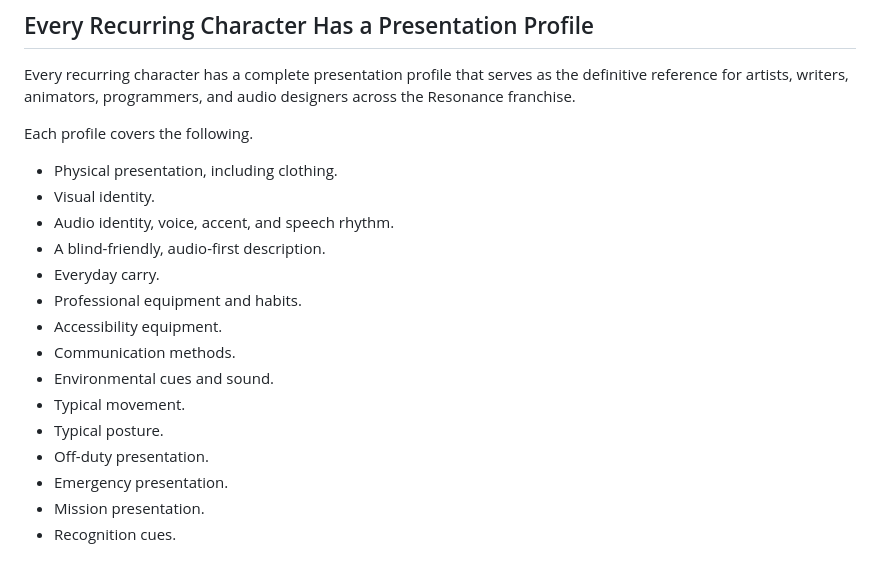
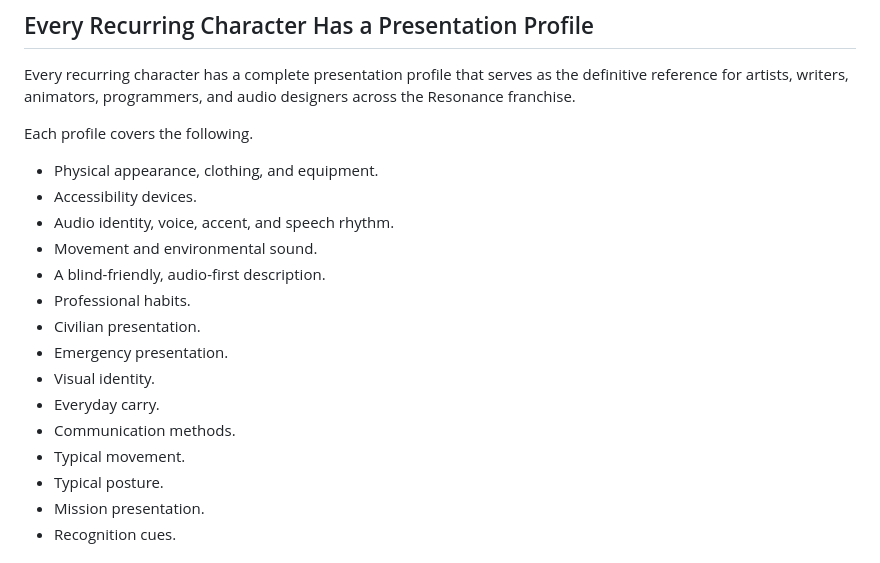
Before and after one commit to The-Nexus-system/Resonance-Fractured-Frequency, a Markdown page: docs/15_Canon_Rules.md, the part around the change. GitHub-like rendering.

```diff
--- a/docs/15_Canon_Rules.md
+++ b/docs/15_Canon_Rules.md
@@ -508,19 +508,19 @@ Every recurring character has a complete presentation profile that serves as the
 
 Each profile covers the following.
 
-- Physical presentation, including clothing.
+- Physical appearance, clothing, and equipment.
+- Accessibility devices.
+- Audio identity, voice, accent, and speech rhythm.
+- Movement and environmental sound.
+- A blind-friendly, audio-first description.
+- Professional habits.
+- Civilian presentation.
+- Emergency presentation.
 - Visual identity.
-- Audio identity, voice, accent, and speech rhythm.
-- A blind-friendly, audio-first description.
 - Everyday carry.
-- Professional equipment and habits.
-- Accessibility equipment.
 - Communication methods.
-- Environmental cues and sound.
 - Typical movement.
 - Typical posture.
-- Off-duty presentation.
-- Emergency presentation.
 - Mission presentation.
 - Recognition cues.
 
```
